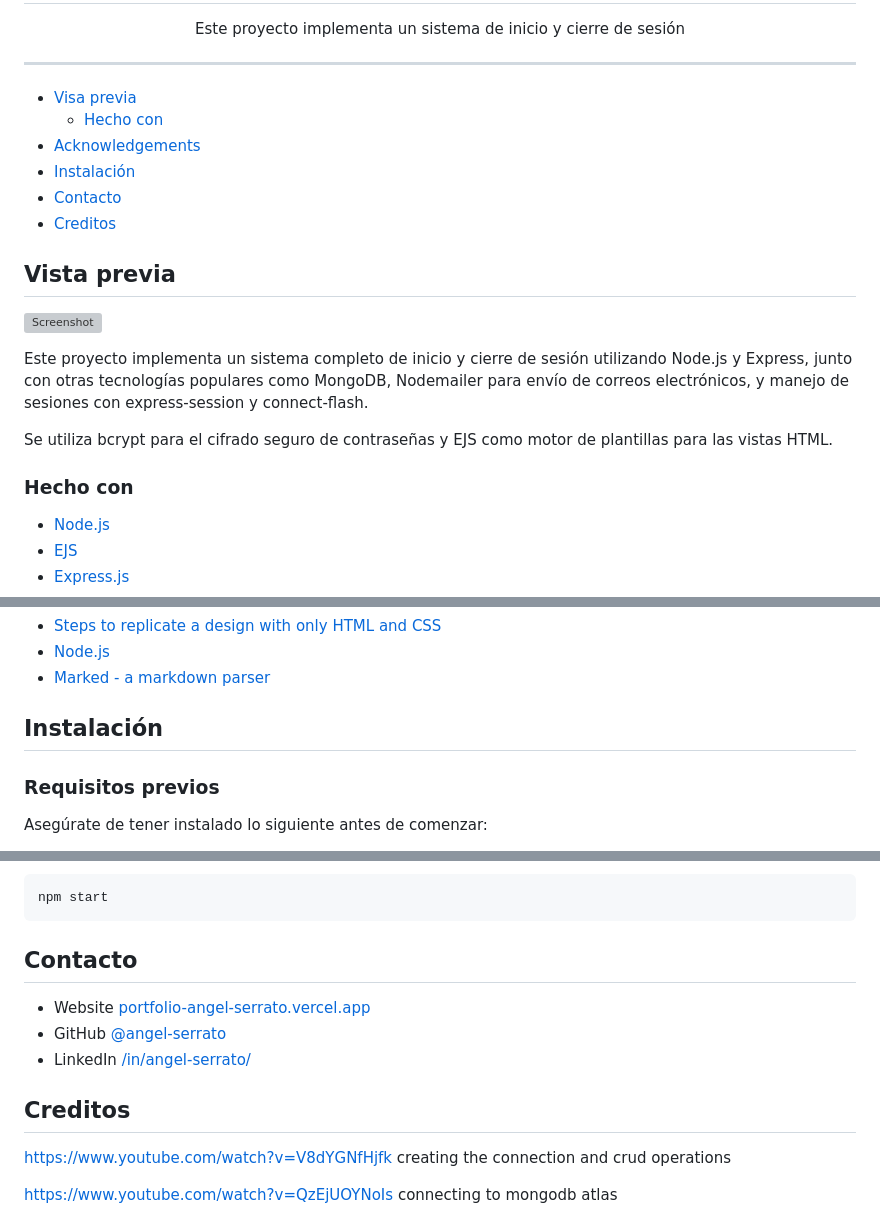
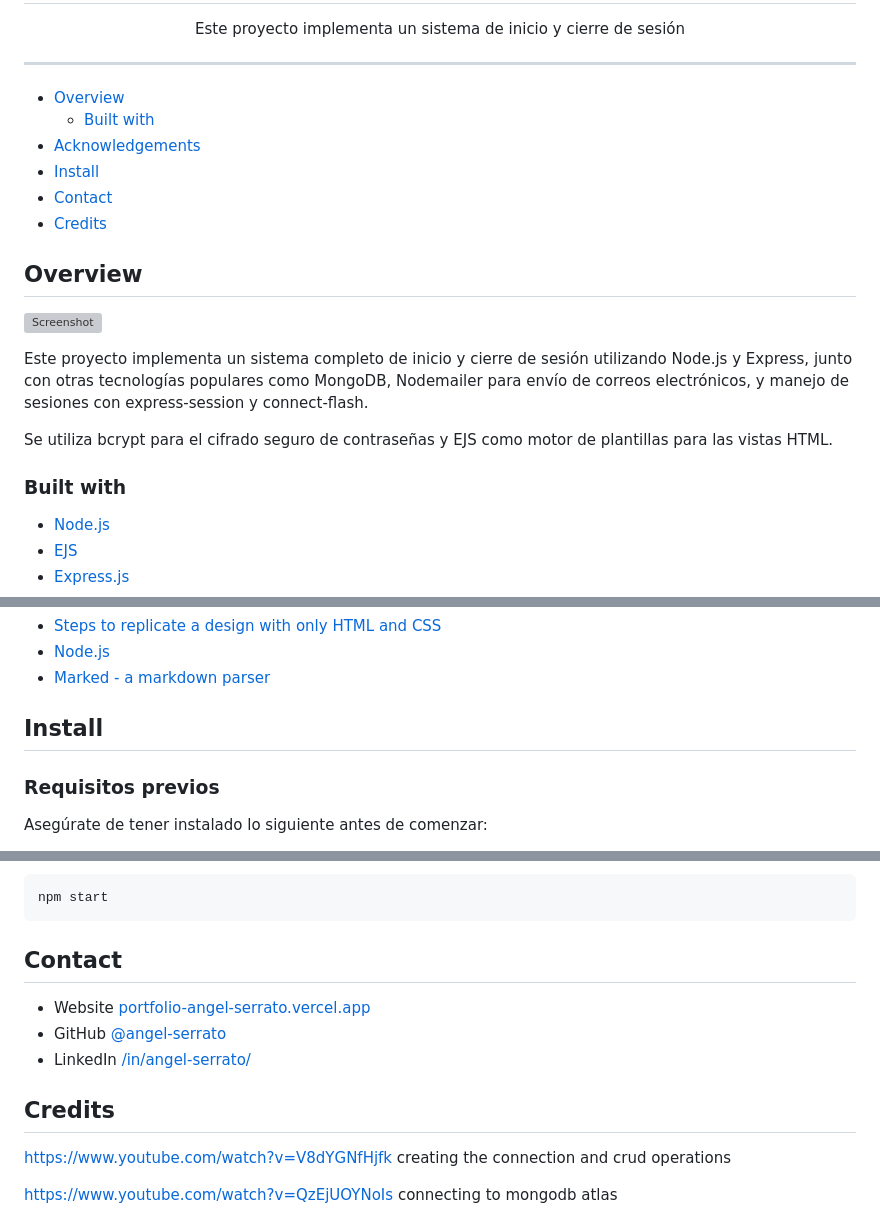
Before and after one commit to angel-serrato/webapp-node-mongo-ejs, a Markdown page: README.md, 3 parts joined by grey strips. Rendered like a GitHub page; grey boxes are pictures that could not be loaded.

Commit message:
Actualizo readme.md

````diff
--- a/README.md
+++ b/README.md
@@ -18,14 +18,14 @@
 
 ---
 
-- [Visa previa](#overview)
-  - [Hecho con](#built-with)
+- [Overview](#overview)
+  - [Built with](#built-with)
 - [Acknowledgements](#acknowledgements)
-- [Instalación](#acknowledgements)
-- [Contacto](#contact)
-- [Creditos](#credits)
+- [Install](#install)
+- [Contact](#contact)
+- [Credits](#credits)
 
-## Vista previa
+## Overview
 
 ![Screenshot](https://github.com/angel-serrato/web-express-nodemailer-mongo/assets/155343972/1f808c27-e9ac-481e-bcb7-5e7bf91f84bf)
 
@@ -33,7 +33,7 @@ Este proyecto implementa un sistema completo de inicio y cierre de sesión utili
 
 Se utiliza bcrypt para el cifrado seguro de contraseñas y EJS como motor de plantillas para las vistas HTML.
 
-### Hecho con
+### Built with
 
 - [Node.js](https://nodejs.org/en)
 - [EJS](https://www.npmjs.com/package/ejs)
@@ -53,7 +53,7 @@ Se utiliza bcrypt para el cifrado seguro de contraseñas y EJS como motor de pla
 - [Node.js](https://nodejs.org/)
 - [Marked - a markdown parser](https://github.com/chjj/marked)
 
-## Instalación
+## Install
 
 ### Requisitos previos
 
@@ -94,13 +94,13 @@ MAILPASS = contraseña para Nodemailer
 npm start
 ```
 
-## Contacto
+## Contact
 
 - Website [portfolio-angel-serrato.vercel.app](https://portfolio-angel-serrato.vercel.app/)
 - GitHub [@angel-serrato](https://github.com/angel-serrato)
 - LinkedIn [/in/angel-serrato/](https://www.linkedin.com/in/angel-serrato/)
 
-## Creditos
+## Credits
 
 https://www.youtube.com/watch?v=V8dYGNfHjfk creating the connection and crud operations
 
````
